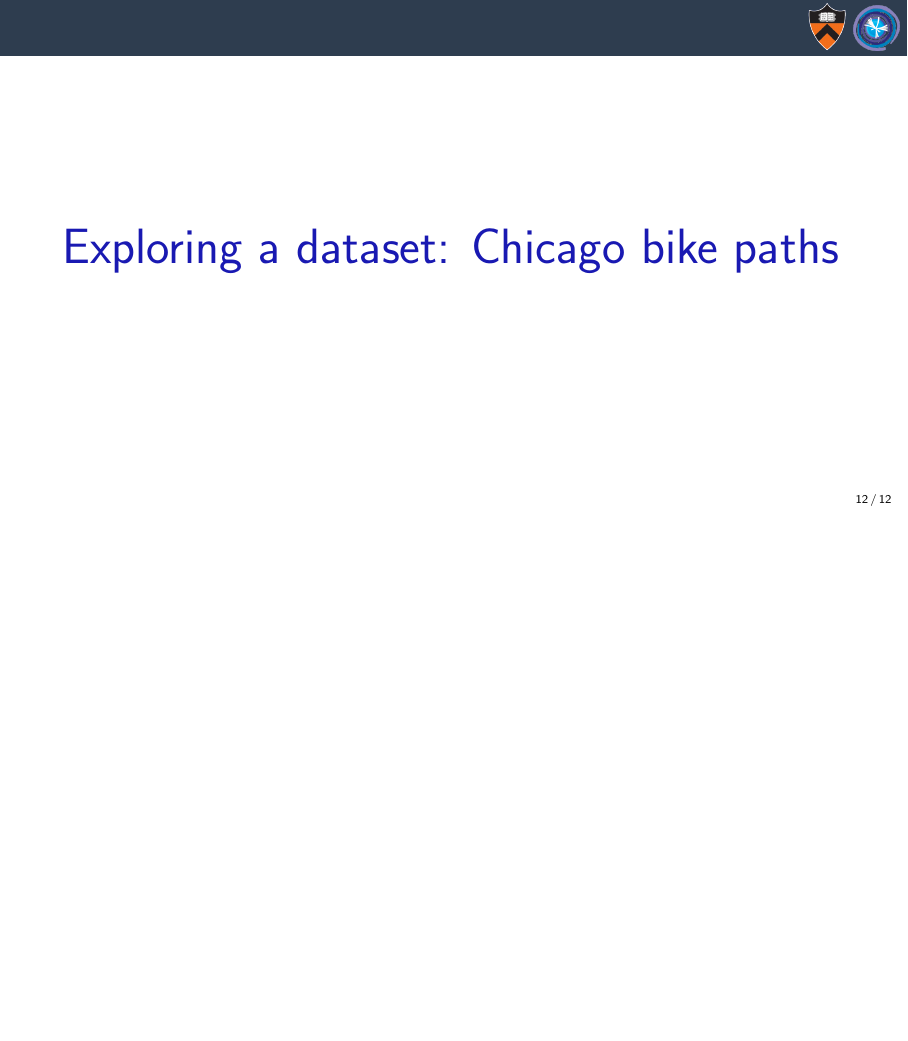
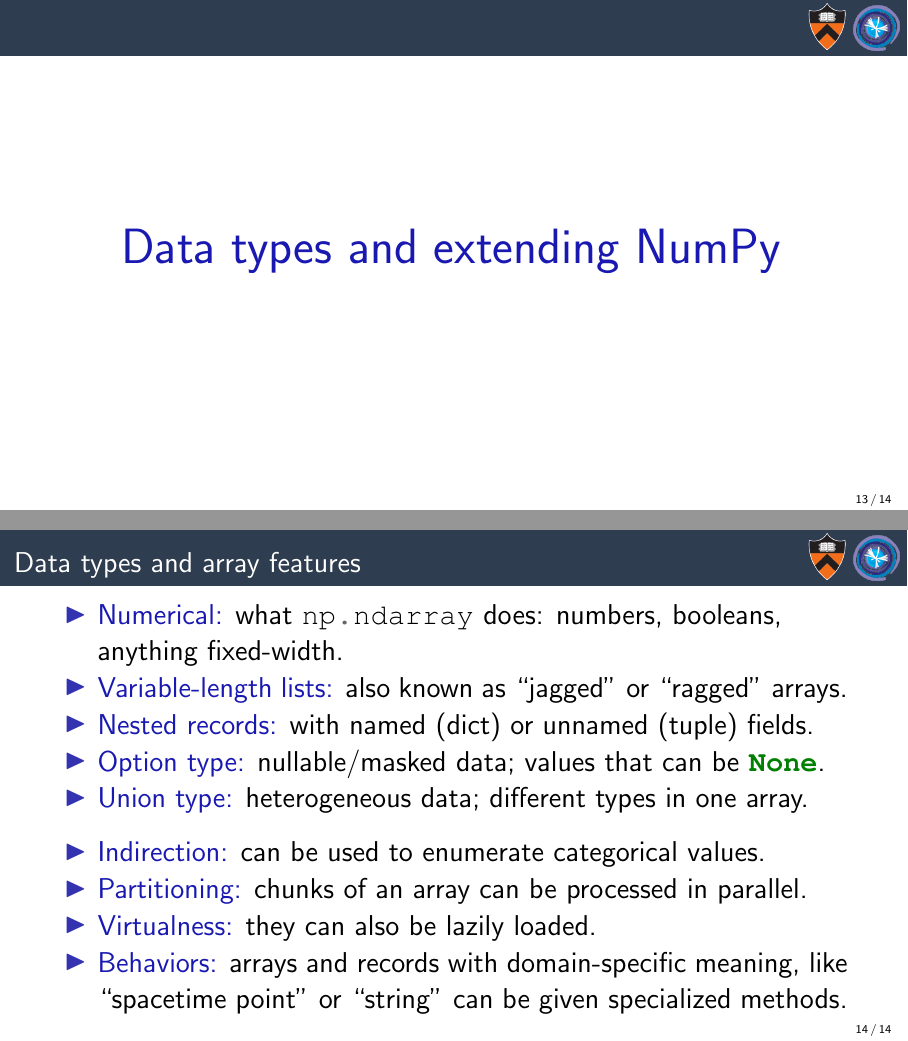
Before and after one commit to jpivarski-talks/2020-07-06-scipy2020, LaTeX slides (main.tex): page 17 of 17 before the commit and pages 18 and 27 of 27 after it, the two joined at a grey line, the shorter picture padded with empty space. Compiled offline with pdfLaTeX.

Commit message:
Writing.

```diff
--- a/main.tex
+++ b/main.tex
@@ -287,9 +287,34 @@ $H \to ZZ$\hspace{1 cm}$Z \to e^+e^-$\hspace{1 cm}$Z \to \mu^+\mu^-$
 \end{center}
 \end{frame}
 
+\begin{frame}{}
+\Huge
+\vspace{1 cm}
+\begin{center}
+\textcolor{darkblue}{Data types and extending NumPy}
+\end{center}
+\end{frame}
 
+\begin{frame}{Data types \only<6->{and array features}}
+\Large
+\vspace{0.2 cm}
 
+\begin{itemize}
+\item<1-> \textcolor{darkblue}{Numerical:} what \mintinline{python}{np.ndarray} does: numbers, booleans, anything fixed-width.
+\item<2-> \textcolor{darkblue}{Variable-length lists:} also known as ``jagged'' or ``ragged'' arrays.
+\item<3-> \textcolor{darkblue}{Nested records:} with named (dict) or unnamed (tuple) fields.
+\item<4-> \textcolor{darkblue}{Option type:} nullable/masked data; values that can be \mintinline{python}{None}.
+\item<5-> \textcolor{darkblue}{Union type:} heterogeneous data; different types in one array.
+\end{itemize}
 
+\vspace{0.25 cm}
+\begin{itemize}
+\item<6-> \textcolor{darkblue}{Indirection:} can be used to enumerate categorical values.
+\item<7-> \textcolor{darkblue}{Partitioning:} chunks of an array can be processed in parallel.
+\item<8-> \textcolor{darkblue}{Virtualness:} they can also be lazily loaded.
+\item<9-> \textcolor{darkblue}{Behaviors:} arrays and records with domain-specific meaning, like ``spacetime point'' or ``string'' can be given specialized methods.
+\end{itemize}
+\end{frame}
 
 
 
```
